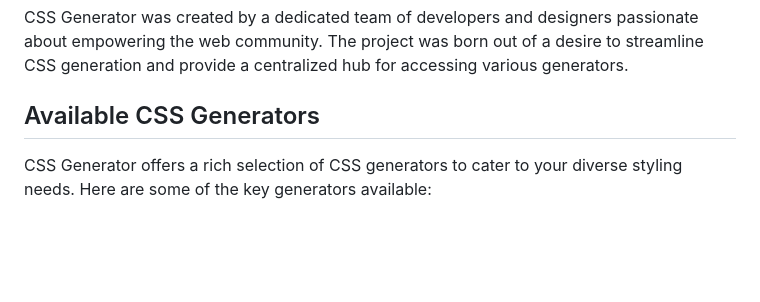
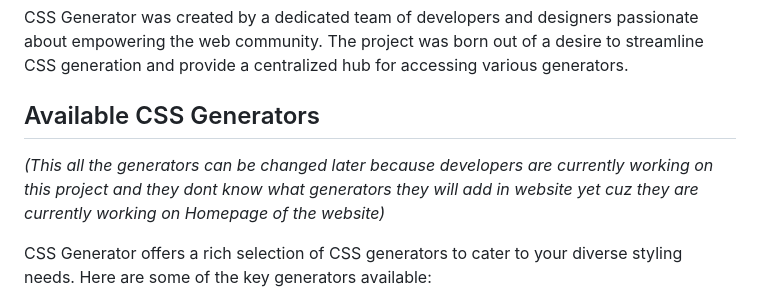
Before and after one commit to anshulsoni2010/CSS-Generators, a Markdown page: readme.md, the part around the change. GitHub-like rendering; blank space fills up the shorter version.

```diff
--- a/readme.md
+++ b/readme.md
@@ -13,6 +13,8 @@ CSS Generator is an open-source project aimed at simplifying the process of styl
 CSS Generator was created by a dedicated team of developers and designers passionate about empowering the web community. The project was born out of a desire to streamline CSS generation and provide a centralized hub for accessing various generators.
 
 ## Available CSS Generators
+
+_(This all the generators can be changed later because developers are currently working on this project and they dont know what generators they will add in website yet cuz they are currently working on Homepage of the website)_
 
 CSS Generator offers a rich selection of CSS generators to cater to your diverse styling needs. Here are some of the key generators available:
 
```
